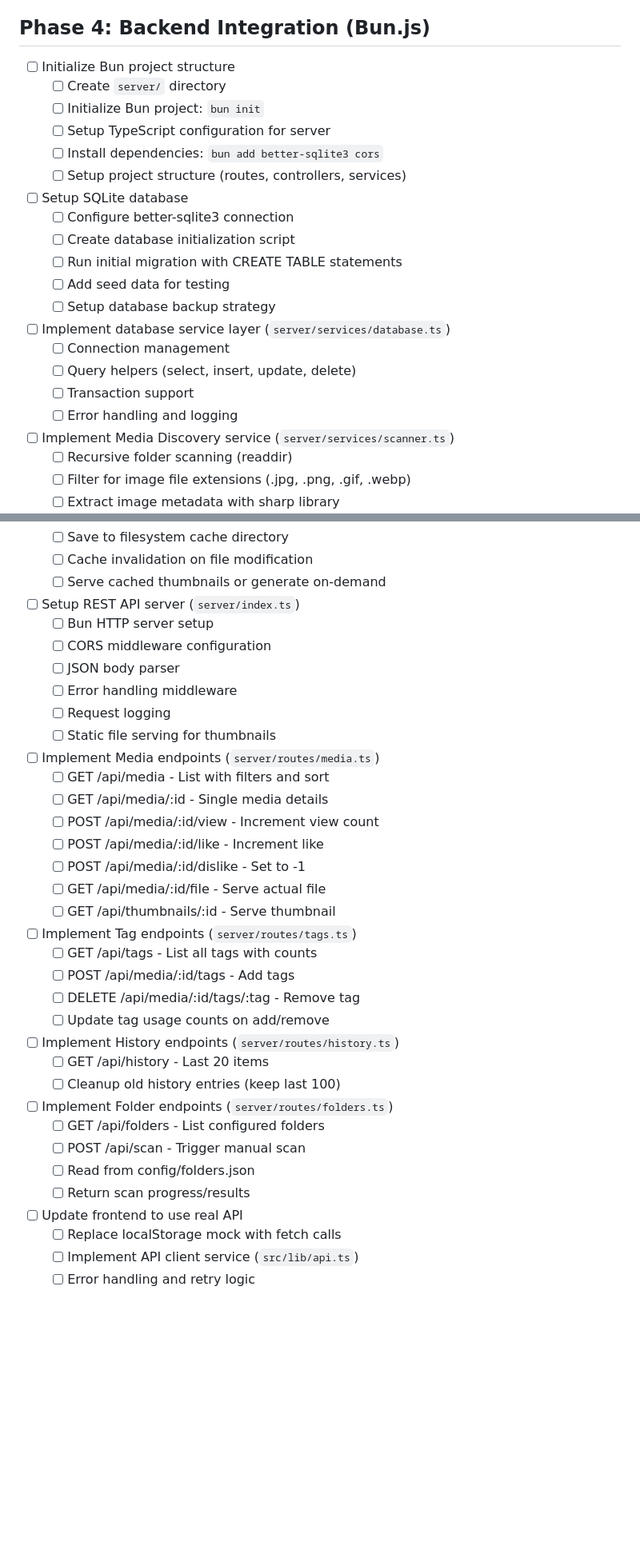
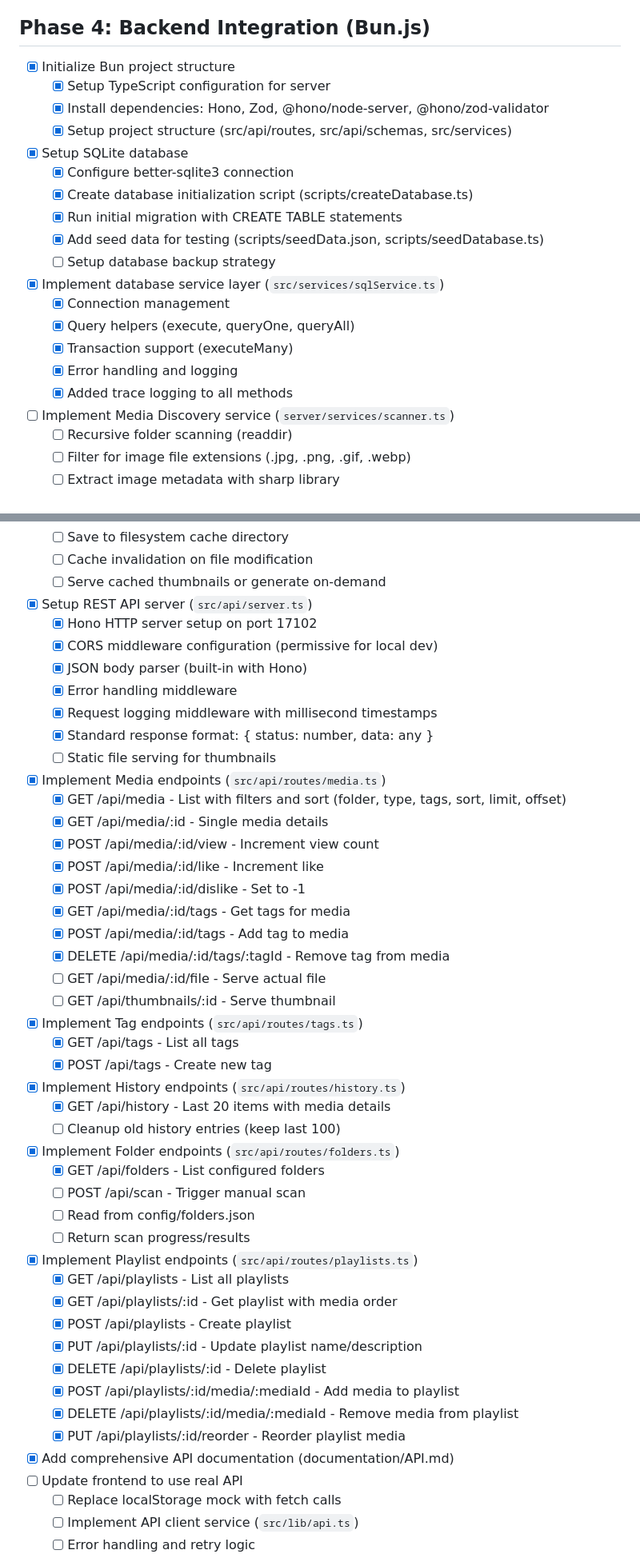
Before and after one commit to illogical/MediaManager, a Markdown page: documentation/planning/TASKS.md, 2 parts joined by grey strips. Shown at 80% size. GitHub-like rendering; blank space fills up the shorter version.

Commit message:
Update TASKS.md to reflect completed API endpoints and Phase 4 progress
Co-authored-by: illogical <1373409+illogical@users.noreply.github.com>

```diff
--- a/documentation/planning/TASKS.md
+++ b/documentation/planning/TASKS.md
@@ -226,23 +234,22 @@
     - [ ] Reload grid after scan complete
 
 ## Phase 4: Backend Integration (Bun.js)
-- [ ] Initialize Bun project structure
-    - [ ] Create `server/` directory
-    - [ ] Initialize Bun project: `bun init`
-    - [ ] Setup TypeScript configuration for server
-    - [ ] Install dependencies: `bun add better-sqlite3 cors`
-    - [ ] Setup project structure (routes, controllers, services)
-- [ ] Setup SQLite database
-    - [ ] Configure better-sqlite3 connection
-    - [ ] Create database initialization script
-    - [ ] Run initial migration with CREATE TABLE statements
-    - [ ] Add seed data for testing
+- [x] Initialize Bun project structure
+    - [x] Setup TypeScript configuration for server
+    - [x] Install dependencies: Hono, Zod, @hono/node-server, @hono/zod-validator
+    - [x] Setup project structure (src/api/routes, src/api/schemas, src/services)
+- [x] Setup SQLite database
+    - [x] Configure better-sqlite3 connection
+    - [x] Create database initialization script (scripts/createDatabase.ts)
+    - [x] Run initial migration with CREATE TABLE statements
+    - [x] Add seed data for testing (scripts/seedData.json, scripts/seedDatabase.ts)
     - [ ] Setup database backup strategy
-- [ ] Implement database service layer (`server/services/database.ts`)
-    - [ ] Connection management
-    - [ ] Query helpers (select, insert, update, delete)
-    - [ ] Transaction support
-    - [ ] Error handling and logging
+- [x] Implement database service layer (`src/services/sqlService.ts`)
+    - [x] Connection management
+    - [x] Query helpers (execute, queryOne, queryAll)
+    - [x] Transaction support (executeMany)
+    - [x] Error handling and logging
+    - [x] Added trace logging to all methods
 - [ ] Implement Media Discovery service (`server/services/scanner.ts`)
     - [ ] Recursive folder scanning (readdir)
     - [ ] Filter for image file extensions (.jpg, .png, .gif, .webp)
@@ -256,34 +263,46 @@
     - [ ] Save to filesystem cache directory
     - [ ] Cache invalidation on file modification
     - [ ] Serve cached thumbnails or generate on-demand
-- [ ] Setup REST API server (`server/index.ts`)
-    - [ ] Bun HTTP server setup
-    - [ ] CORS middleware configuration
-    - [ ] JSON body parser
-    - [ ] Error handling middleware
-    - [ ] Request logging
+- [x] Setup REST API server (`src/api/server.ts`)
+    - [x] Hono HTTP server setup on port 17102
+    - [x] CORS middleware configuration (permissive for local dev)
+    - [x] JSON body parser (built-in with Hono)
+    - [x] Error handling middleware
+    - [x] Request logging middleware with millisecond timestamps
+    - [x] Standard response format: { status: number, data: any }
     - [ ] Static file serving for thumbnails
-- [ ] Implement Media endpoints (`server/routes/media.ts`)
-    - [ ] GET /api/media - List with filters and sort
-    - [ ] GET /api/media/:id - Single media details
-    - [ ] POST /api/media/:id/view - Increment view count
-    - [ ] POST /api/media/:id/like - Increment like
-    - [ ] POST /api/media/:id/dislike - Set to -1
+- [x] Implement Media endpoints (`src/api/routes/media.ts`)
+    - [x] GET /api/media - List with filters and sort (folder, type, tags, sort, limit, offset)
+    - [x] GET /api/media/:id - Single media details
+    - [x] POST /api/media/:id/view - Increment view count
+    - [x] POST /api/media/:id/like - Increment like
+    - [x] POST /api/media/:id/dislike - Set to -1
+    - [x] GET /api/media/:id/tags - Get tags for media
+    - [x] POST /api/media/:id/tags - Add tag to media
+    - [x] DELETE /api/media/:id/tags/:tagId - Remove tag from media
     - [ ] GET /api/media/:id/file - Serve actual file
     - [ ] GET /api/thumbnails/:id - Serve thumbnail
-- [ ] Implement Tag endpoints (`server/routes/tags.ts`)
-    - [ ] GET /api/tags - List all tags with counts
-    - [ ] POST /api/media/:id/tags - Add tags
-    - [ ] DELETE /api/media/:id/tags/:tag - Remove tag
-    - [ ] Update tag usage counts on add/remove
-- [ ] Implement History endpoints (`server/routes/history.ts`)
-    - [ ] GET /api/history - Last 20 items
+- [x] Implement Tag endpoints (`src/api/routes/tags.ts`)
+    - [x] GET /api/tags - List all tags
+    - [x] POST /api/tags - Create new tag
+- [x] Implement History endpoints (`src/api/routes/history.ts`)
+    - [x] GET /api/history - Last 20 items with media details
     - [ ] Cleanup old history entries (keep last 100)
-- [ ] Implement Folder endpoints (`server/routes/folders.ts`)
-    - [ ] GET /api/folders - List configured folders
+- [x] Implement Folder endpoints (`src/api/routes/folders.ts`)
+    - [x] GET /api/folders - List configured folders
     - [ ] POST /api/scan - Trigger manual scan
     - [ ] Read from config/folders.json
     - [ ] Return scan progress/results
+- [x] Implement Playlist endpoints (`src/api/routes/playlists.ts`)
+    - [x] GET /api/playlists - List all playlists
+    - [x] GET /api/playlists/:id - Get playlist with media order
+    - [x] POST /api/playlists - Create playlist
+    - [x] PUT /api/playlists/:id - Update playlist name/description
+    - [x] DELETE /api/playlists/:id - Delete playlist
+    - [x] POST /api/playlists/:id/media/:mediaId - Add media to playlist
+    - [x] DELETE /api/playlists/:id/media/:mediaId - Remove media from playlist
+    - [x] PUT /api/playlists/:id/reorder - Reorder playlist media
+- [x] Add comprehensive API documentation (documentation/API.md)
 - [ ] Update frontend to use real API
     - [ ] Replace localStorage mock with fetch calls
     - [ ] Implement API client service (`src/lib/api.ts`)
```
Also changed, not shown: other parts of documentation/planning/TASKS.md (+30 -22 lines).
